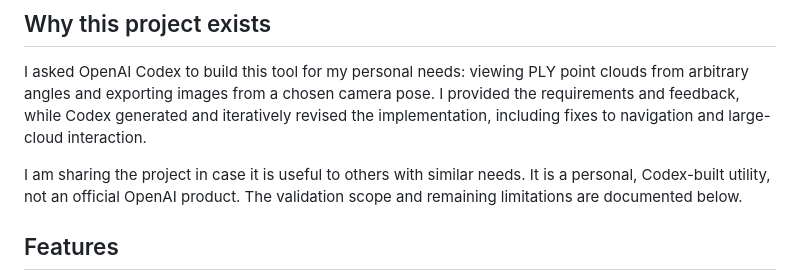
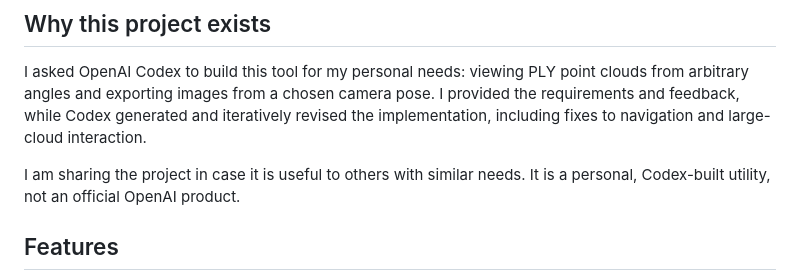
Before and after one commit to 1954499140/PLY-Reader, a Markdown page: README.md, the part around the change. Rendered like a GitHub page.

```diff
--- a/README.md
+++ b/README.md
@@ -8,7 +8,7 @@ A lightweight Windows desktop viewer for PLY point clouds and meshes. Explore a
 
 I asked OpenAI Codex to build this tool for my personal needs: viewing PLY point clouds from arbitrary angles and exporting images from a chosen camera pose. I provided the requirements and feedback, while Codex generated and iteratively revised the implementation, including fixes to navigation and large-cloud interaction.
 
-I am sharing the project in case it is useful to others with similar needs. It is a personal, Codex-built utility, not an official OpenAI product. The validation scope and remaining limitations are documented below.
+I am sharing the project in case it is useful to others with similar needs. It is a personal, Codex-built utility, not an official OpenAI product.
 
 
 ## Features
```
